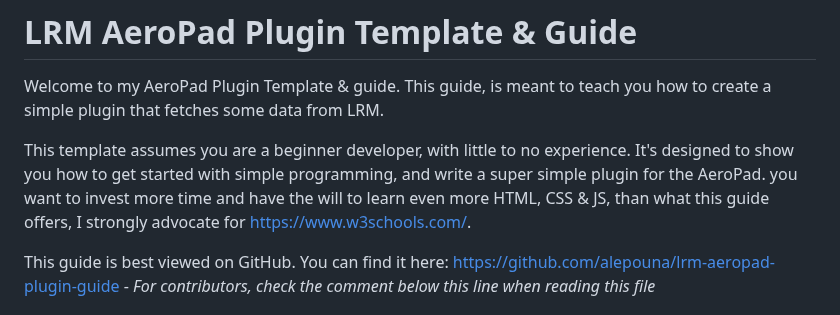
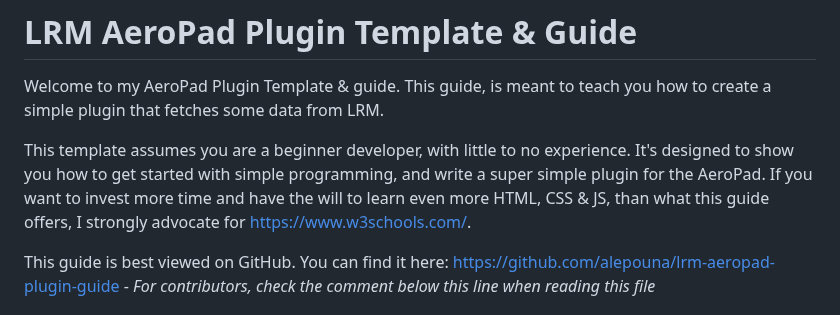
Before and after one commit to alepouna/lrm-aeropad-plugin-guide, a Markdown page: README.md, the part around the change. Rendered like a GitHub page.

Commit message:
Sync from GitLab
https://gitlab.com/alepounas-guides/lrm-aeropad-example-plugin/-/commit/9fc8de051b7c163bbe15caa215f1938c85aa9a0d

```diff
--- a/README.md
+++ b/README.md
@@ -2,7 +2,7 @@
 
 Welcome to my AeroPad Plugin Template & guide. This guide, is meant to teach you how to create a simple plugin that fetches some data from LRM.
 
-This template assumes you are a beginner developer, with little to no experience. It's designed to show you how to get started with simple programming, and write a super simple plugin for the AeroPad.  you want to invest more time and have the will to learn even more HTML, CSS & JS, than what this guide offers, I strongly advocate for https://www.w3schools.com/.
+This template assumes you are a beginner developer, with little to no experience. It's designed to show you how to get started with simple programming, and write a super simple plugin for the AeroPad. If you want to invest more time and have the will to learn even more HTML, CSS & JS, than what this guide offers, I strongly advocate for https://www.w3schools.com/.
 
 This guide is best viewed on GitHub. You can find it here: https://github.com/alepouna/lrm-aeropad-plugin-guide - *For contributors, check the comment below this line when reading this file*
 <!--
```
